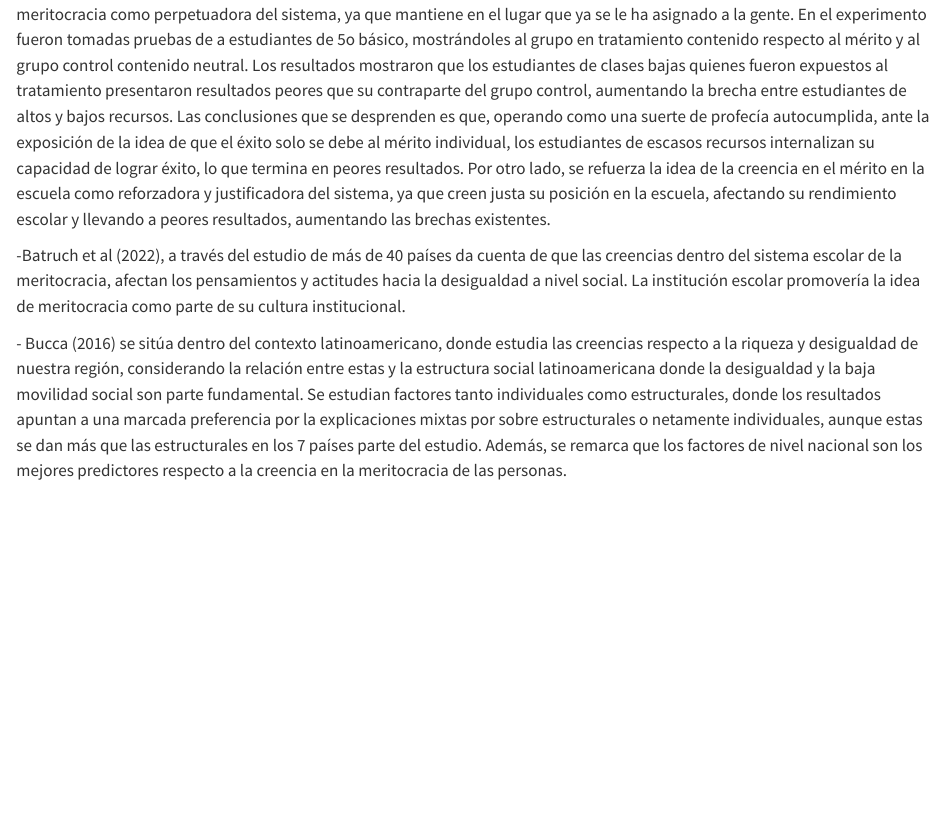
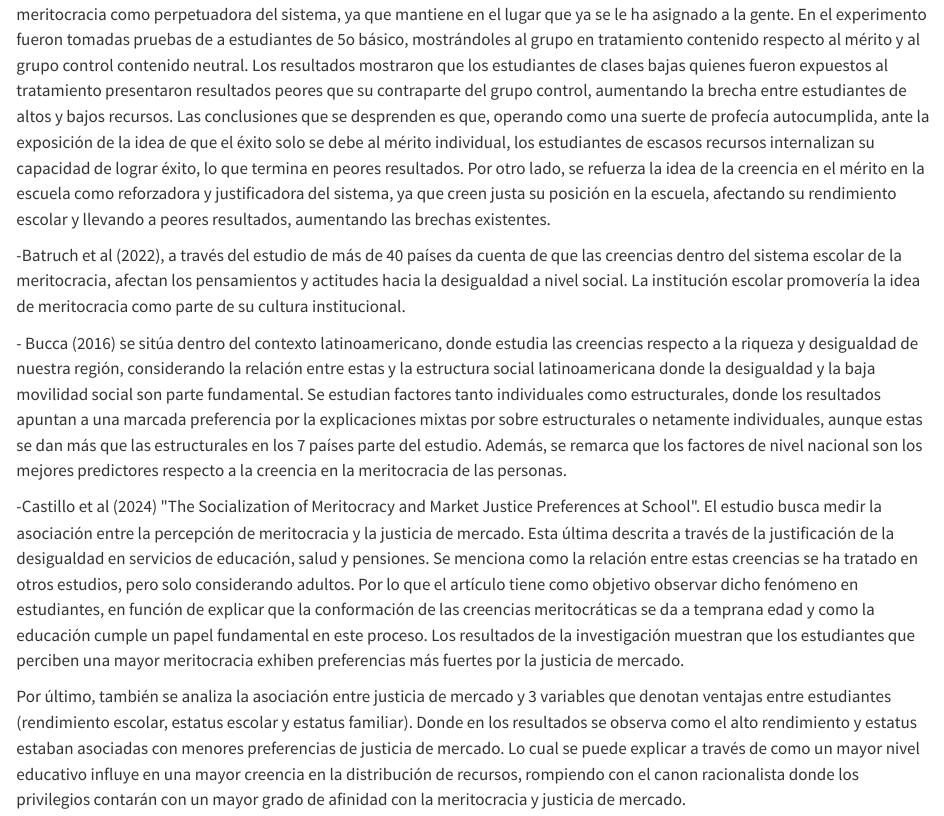
Before and after one commit to JesusEDM/Merit, a Quarto document (merit.qmd): the page in a window 1100 px wide, from 1070 px down. Rendered offline with R 4.5, knitr and Pandoc in place of Quarto, with nearby package versions.

Commit message:
Update merit.qmd

```diff
--- a/merit.qmd
+++ b/merit.qmd
@@ -30,3 +30,7 @@ lang: es
 -Batruch et al (2022), a través del estudio de más de 40 países da cuenta de que las creencias dentro del sistema escolar de la meritocracia, afectan los pensamientos y actitudes hacia la desigualdad a nivel social. La institución escolar promovería la idea de meritocracia como parte de su cultura institucional.
 
 \- Bucca (2016) se sitúa dentro del contexto latinoamericano, donde estudia las creencias respecto a la riqueza y desigualdad de nuestra región, considerando la relación entre estas y la estructura social latinoamericana donde la desigualdad y la baja movilidad social son parte fundamental. Se estudian factores tanto individuales como estructurales, donde los resultados apuntan a una marcada preferencia por la explicaciones mixtas por sobre estructurales o netamente individuales, aunque estas se dan más que las estructurales en los 7 países parte del estudio. Además, se remarca que los factores de nivel nacional son los mejores predictores respecto a la creencia en la meritocracia de las personas.
+
+-Castillo et al (2024) \"The Socialization of Meritocracy and Market Justice Preferences at School\". El estudio busca medir la asociación entre la percepción de meritocracia y la justicia de mercado. Esta última descrita a través de la justificación de la desigualdad en servicios de educación, salud y pensiones. Se menciona como la relación entre estas creencias se ha tratado en otros estudios, pero solo considerando adultos. Por lo que el artículo tiene como objetivo observar dicho fenómeno en estudiantes, en función de explicar que la conformación de las creencias meritocráticas se da a temprana edad y como la educación cumple un papel fundamental en este proceso. Los resultados de la investigación muestran que los estudiantes que perciben una mayor meritocracia exhiben preferencias más fuertes por la justicia de mercado.
+
+Por último, también se analiza la asociación entre justicia de mercado y 3 variables que denotan ventajas entre estudiantes (rendimiento escolar, estatus escolar y estatus familiar). Donde en los resultados se observa como el alto rendimiento y estatus estaban asociadas con menores preferencias de justicia de mercado. Lo cual se puede explicar a través de como un mayor nivel educativo influye en una mayor creencia en la distribución de recursos, rompiendo con el canon racionalista donde los privilegios contarán con un mayor grado de afinidad con la meritocracia y justicia de mercado.
```
